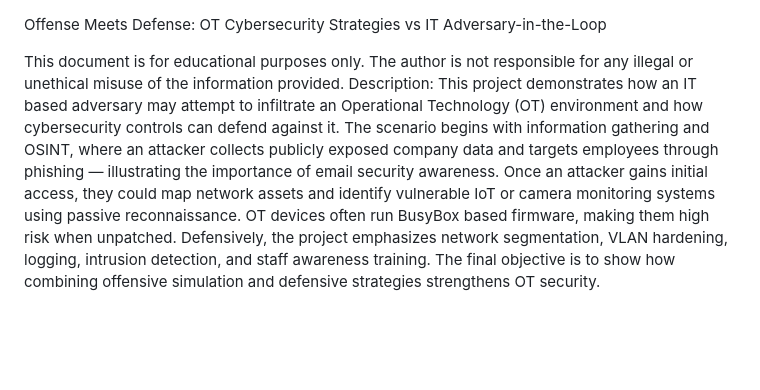
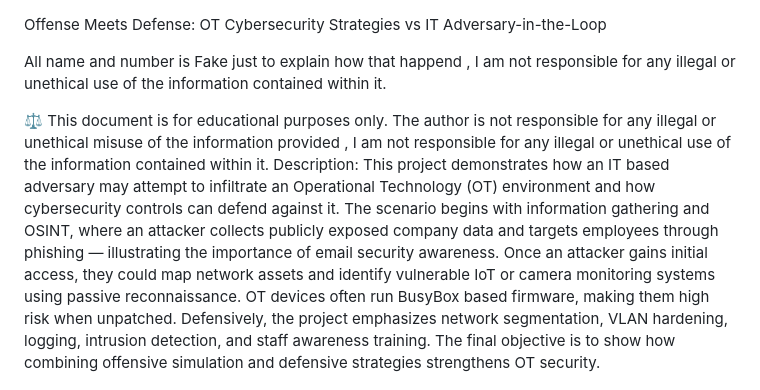
Before and after one commit to 93he/Offense-Meets-Defense-Protecting-OT-Camera-Systems, a Markdown page: README.md, the part around the change. Drawn GitHub-style; blank space fills up the shorter version.

```diff
--- a/README.md
+++ b/README.md
@@ -1,6 +1,8 @@
 Offense Meets Defense: OT Cybersecurity Strategies vs IT Adversary-in-the-Loop
 
-This document is for educational purposes only. The author is not responsible for any illegal or unethical misuse of the information provided.
+All name and number is Fake just to explain how that happend , I am not responsible for any illegal or unethical use of the information contained within it.
+
+⚖️ This document is for educational purposes only. The author is not responsible for any illegal or unethical misuse of the information provided , I am not responsible for any illegal or unethical use of the information contained within it.
 Description:
 This project demonstrates how an IT based adversary may attempt to infiltrate an Operational Technology (OT) environment and how cybersecurity controls can defend against it. The scenario begins with information gathering and OSINT, where an attacker collects publicly exposed company data and targets employees through phishing — illustrating the importance of email security awareness. Once an attacker gains initial access, they could map network assets and identify vulnerable IoT or camera monitoring systems using passive reconnaissance. OT devices often run BusyBox based firmware, making them high risk when unpatched. Defensively, the project emphasizes network segmentation, VLAN hardening, logging, intrusion detection, and staff awareness training. The final objective is to show how combining offensive simulation and defensive strategies strengthens OT security.
 ________________________________________
```
